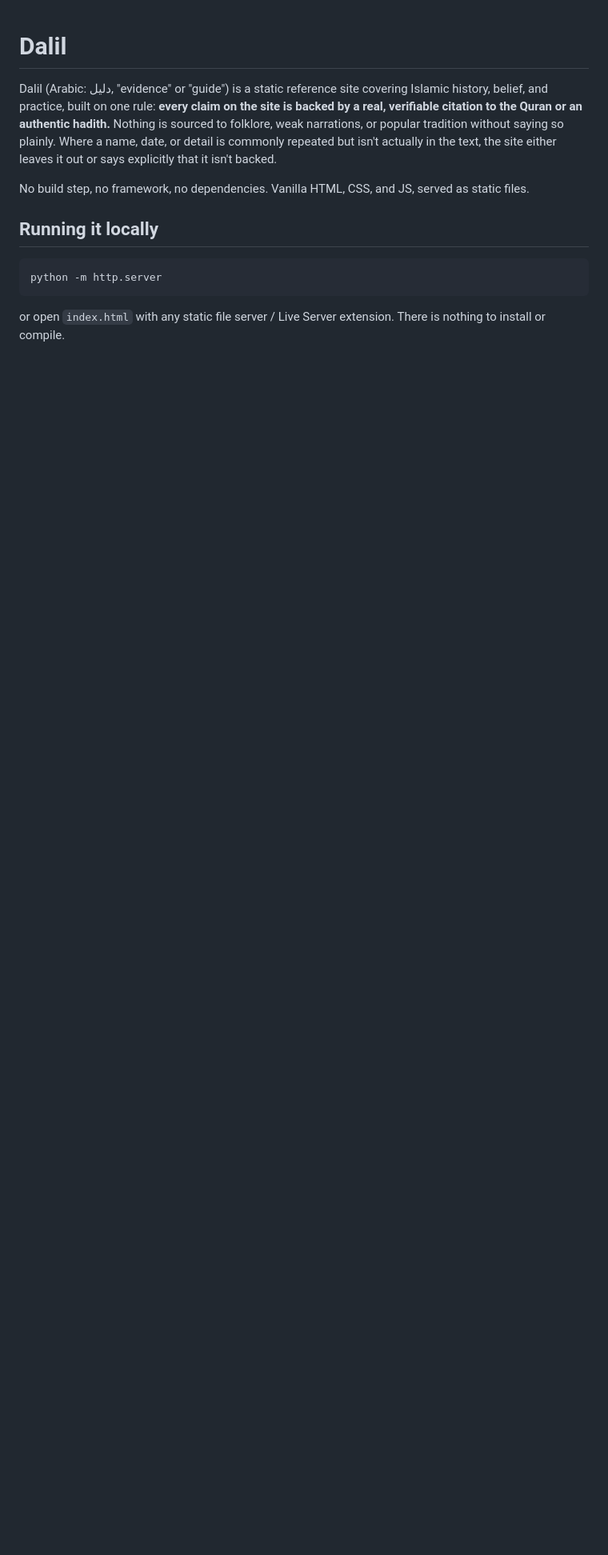
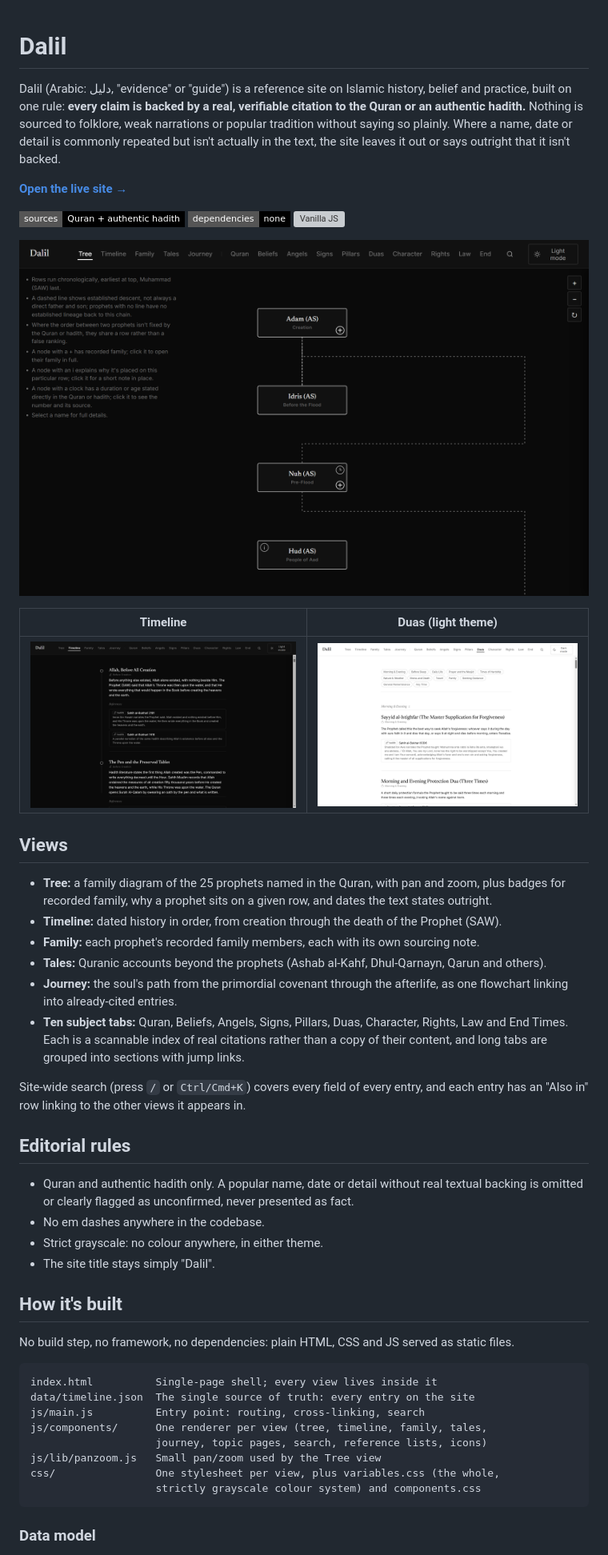
Before and after one commit to ibrahimahtsham/dalil, a Markdown page: README.md, the part around one of its changes. Shown at 80% size. Drawn GitHub-style; pictures changed too: docs/screenshots/duas.png (added), docs/screenshots/timeline.png (added), docs/screenshots/tree.png (added); badges without logos; blank space fills up the shorter version; grey boxes are pictures that could not be loaded.

Commit message:
README: add screenshots, badges and clearer structure
Co-Authored-By: Claude Opus 5.5 <noreply@anthropic.com>

````diff
--- a/README.md
+++ b/README.md
@@ -1,14 +1,51 @@
 # Dalil
 
-Dalil (Arabic: دليل, "evidence" or "guide") is a static reference site covering Islamic history, belief, and practice, built on one rule: **every claim on the site is backed by a real, verifiable citation to the Quran or an authentic hadith.** Nothing is sourced to folklore, weak narrations, or popular tradition without saying so plainly. Where a name, date, or detail is commonly repeated but isn't actually in the text, the site either leaves it out or says explicitly that it isn't backed.
+Dalil (Arabic: دليل, "evidence" or "guide") is a reference site on Islamic history, belief and practice, built on one rule: **every claim is backed by a real, verifiable citation to the Quran or an authentic hadith.** Nothing is sourced to folklore, weak narrations or popular tradition without saying so plainly. Where a name, date or detail is commonly repeated but isn't actually in the text, the site leaves it out or says outright that it isn't backed.
 
-No build step, no framework, no dependencies. Vanilla HTML, CSS, and JS, served as static files.
+**[Open the live site →](https://ibrahimahtsham.github.io/dalil/)**
 
-## Running it locally
+![Sources](https://img.shields.io/badge/sources-Quran%20%2B%20authentic%20hadith-000?style=flat-square)
+![Dependencies](https://img.shields.io/badge/dependencies-none-000?style=flat-square)
+![Vanilla JS](https://img.shields.io/badge/vanilla-HTML%20%2F%20CSS%20%2F%20JS-000?style=flat-square)
+
+![Tree view: the prophets in order, with family, placement and date badges](docs/screenshots/tree.png)
+
+| Timeline | Duas (light theme) |
+| --- | --- |
+| ![Timeline view with cited references](docs/screenshots/timeline.png) | ![Duas tab grouped by occasion](docs/screenshots/duas.png) |
+
+## Views
+
+- **Tree:** a family diagram of the 25 prophets named in the Quran, with pan and zoom, plus badges for recorded family, why a prophet sits on a given row, and dates the text states outright.
+- **Timeline:** dated history in order, from creation through the death of the Prophet (SAW).
+- **Family:** each prophet's recorded family members, each with its own sourcing note.
+- **Tales:** Quranic accounts beyond the prophets (Ashab al-Kahf, Dhul-Qarnayn, Qarun and others).
+- **Journey:** the soul's path from the primordial covenant through the afterlife, as one flowchart linking into already-cited entries.
+- **Ten subject tabs:** Quran, Beliefs, Angels, Signs, Pillars, Duas, Character, Rights, Law and End Times. Each is a scannable index of real citations rather than a copy of their content, and long tabs are grouped into sections with jump links.
+
+Site-wide search (press `/` or `Ctrl/Cmd+K`) covers every field of every entry, and each entry has an "Also in" row linking to the other views it appears in.
+
+## Editorial rules
+
+- Quran and authentic hadith only. A popular name, date or detail without real textual backing is omitted or clearly flagged as unconfirmed, never presented as fact.
+- No em dashes anywhere in the codebase.
+- Strict grayscale: no colour anywhere, in either theme.
+- The site title stays simply "Dalil".
+
+## How it's built
+
+No build step, no framework, no dependencies: plain HTML, CSS and JS served as static files.
 
 ```
-python -m http.server
+index.html          Single-page shell; every view lives inside it
+data/timeline.json  The single source of truth: every entry on the site
+js/main.js          Entry point: routing, cross-linking, search
+js/components/      One renderer per view (tree, timeline, family, tales,
+                    journey, topic pages, search, reference lists, icons)
+js/lib/panzoom.js   Small pan/zoom used by the Tree view
+css/                One stylesheet per view, plus variables.css (the whole,
+                    strictly grayscale colour system) and components.css
 ```
 
-or open `index.html` with any static file server / Live Server extension. There is nothing to install or compile.
+### Data model
 
````
Also changed, not shown: other parts of README.md (+9 -35 lines).
